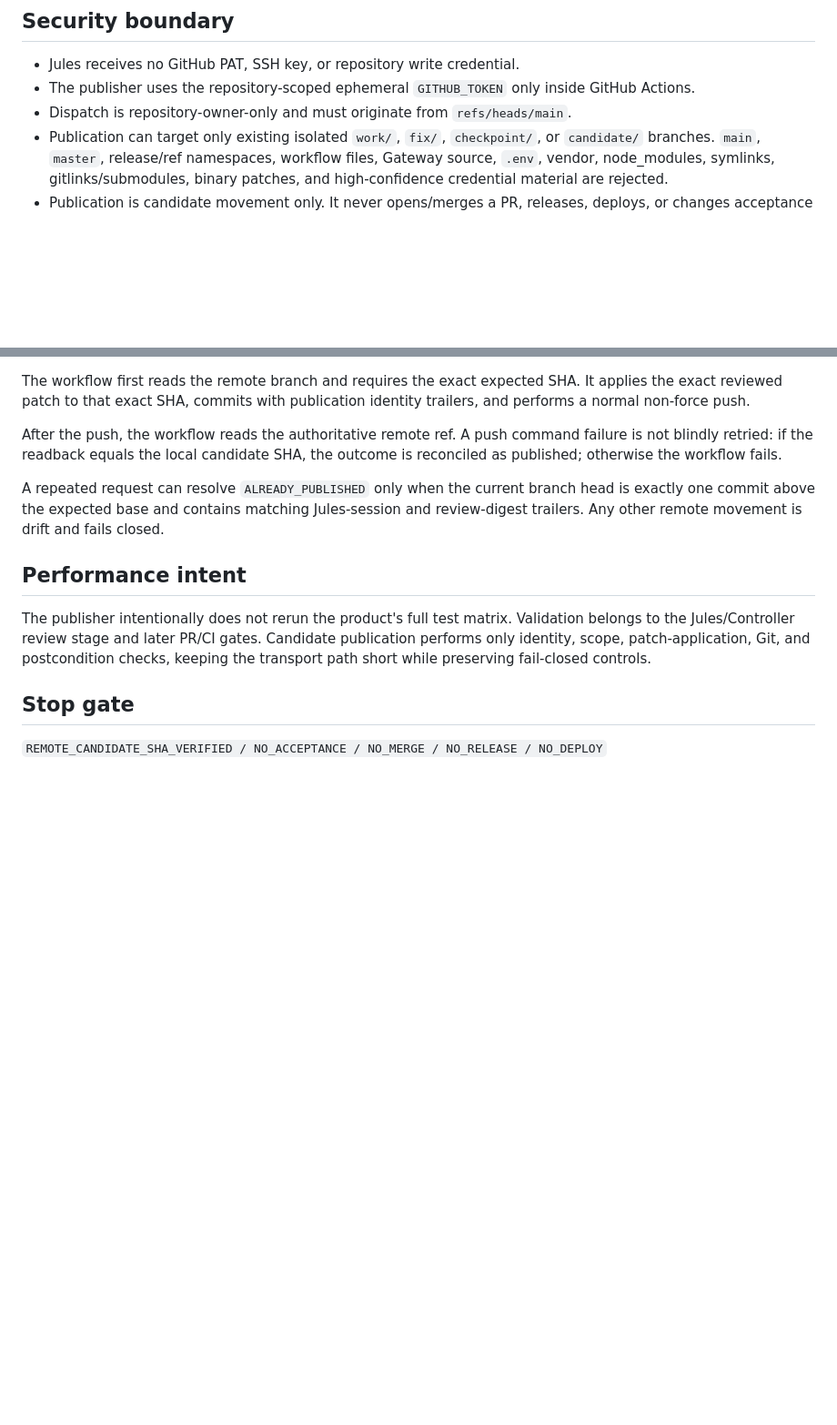
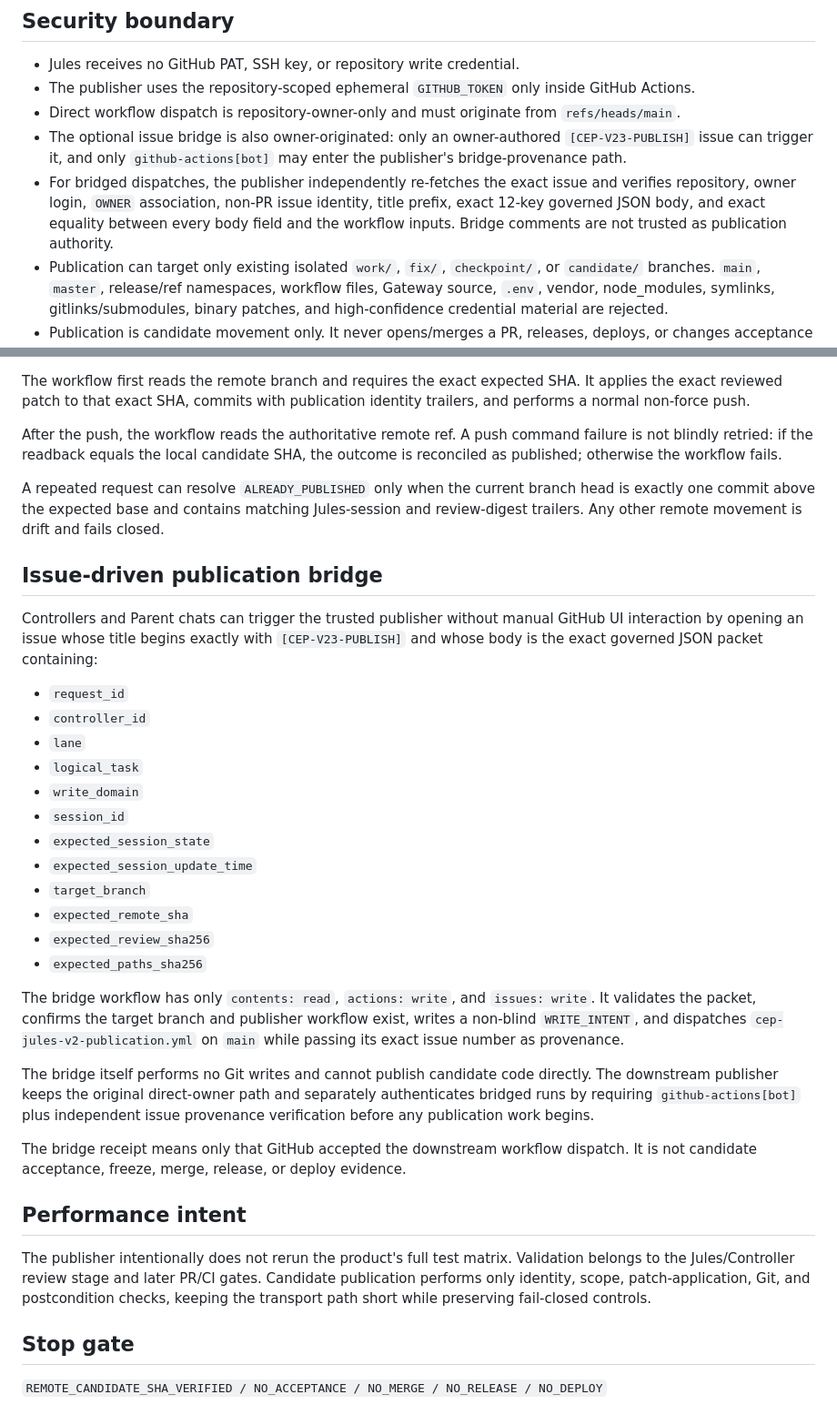
Before and after one commit to hamad933/Cybersecurity-Education-Platform, a Markdown page: tools/cep_jules_gateway/V23.md, 2 parts joined by grey strips. Shown at 91% size. GitHub-like rendering; blank space fills up the shorter version.

Commit message:
docs(infra): document v2.3 issue publication bridge

```diff
--- a/tools/cep_jules_gateway/V23.md
+++ b/tools/cep_jules_gateway/V23.md
@@ -14,7 +14,9 @@ Flow:
 
 - Jules receives no GitHub PAT, SSH key, or repository write credential.
 - The publisher uses the repository-scoped ephemeral `GITHUB_TOKEN` only inside GitHub Actions.
-- Dispatch is repository-owner-only and must originate from `refs/heads/main`.
+- Direct workflow dispatch is repository-owner-only and must originate from `refs/heads/main`.
+- The optional issue bridge is also owner-originated: only an owner-authored `[CEP-V23-PUBLISH]` issue can trigger it, and only `github-actions[bot]` may enter the publisher's bridge-provenance path.
+- For bridged dispatches, the publisher independently re-fetches the exact issue and verifies repository, owner login, `OWNER` association, non-PR issue identity, title prefix, exact 12-key governed JSON body, and exact equality between every body field and the workflow inputs. Bridge comments are not trusted as publication authority.
 - Publication can target only existing isolated `work/`, `fix/`, `checkpoint/`, or `candidate/` branches. `main`, `master`, release/ref namespaces, workflow files, Gateway source, `.env`, vendor, node_modules, symlinks, gitlinks/submodules, binary patches, and high-confidence credential material are rejected.
 - Publication is candidate movement only. It never opens/merges a PR, releases, deploys, or changes acceptance authority.
 
@@ -45,6 +47,29 @@ After the push, the workflow reads the authoritative remote ref. A push command
 
 A repeated request can resolve `ALREADY_PUBLISHED` only when the current branch head is exactly one commit above the expected base and contains matching Jules-session and review-digest trailers. Any other remote movement is drift and fails closed.
 
+## Issue-driven publication bridge
+
+Controllers and Parent chats can trigger the trusted publisher without manual GitHub UI interaction by opening an issue whose title begins exactly with `[CEP-V23-PUBLISH]` and whose body is the exact governed JSON packet containing:
+
+- `request_id`
+- `controller_id`
+- `lane`
+- `logical_task`
+- `write_domain`
+- `session_id`
+- `expected_session_state`
+- `expected_session_update_time`
+- `target_branch`
+- `expected_remote_sha`
+- `expected_review_sha256`
+- `expected_paths_sha256`
+
+The bridge workflow has only `contents: read`, `actions: write`, and `issues: write`. It validates the packet, confirms the target branch and publisher workflow exist, writes a non-blind `WRITE_INTENT`, and dispatches `cep-jules-v2-publication.yml` on `main` while passing its exact issue number as provenance.
+
+The bridge itself performs no Git writes and cannot publish candidate code directly. The downstream publisher keeps the original direct-owner path and separately authenticates bridged runs by requiring `github-actions[bot]` plus independent issue provenance verification before any publication work begins.
+
+The bridge receipt means only that GitHub accepted the downstream workflow dispatch. It is not candidate acceptance, freeze, merge, release, or deploy evidence.
+
 ## Performance intent
 
 The publisher intentionally does not rerun the product's full test matrix. Validation belongs to the Jules/Controller review stage and later PR/CI gates. Candidate publication performs only identity, scope, patch-application, Git, and postcondition checks, keeping the transport path short while preserving fail-closed controls.
```
